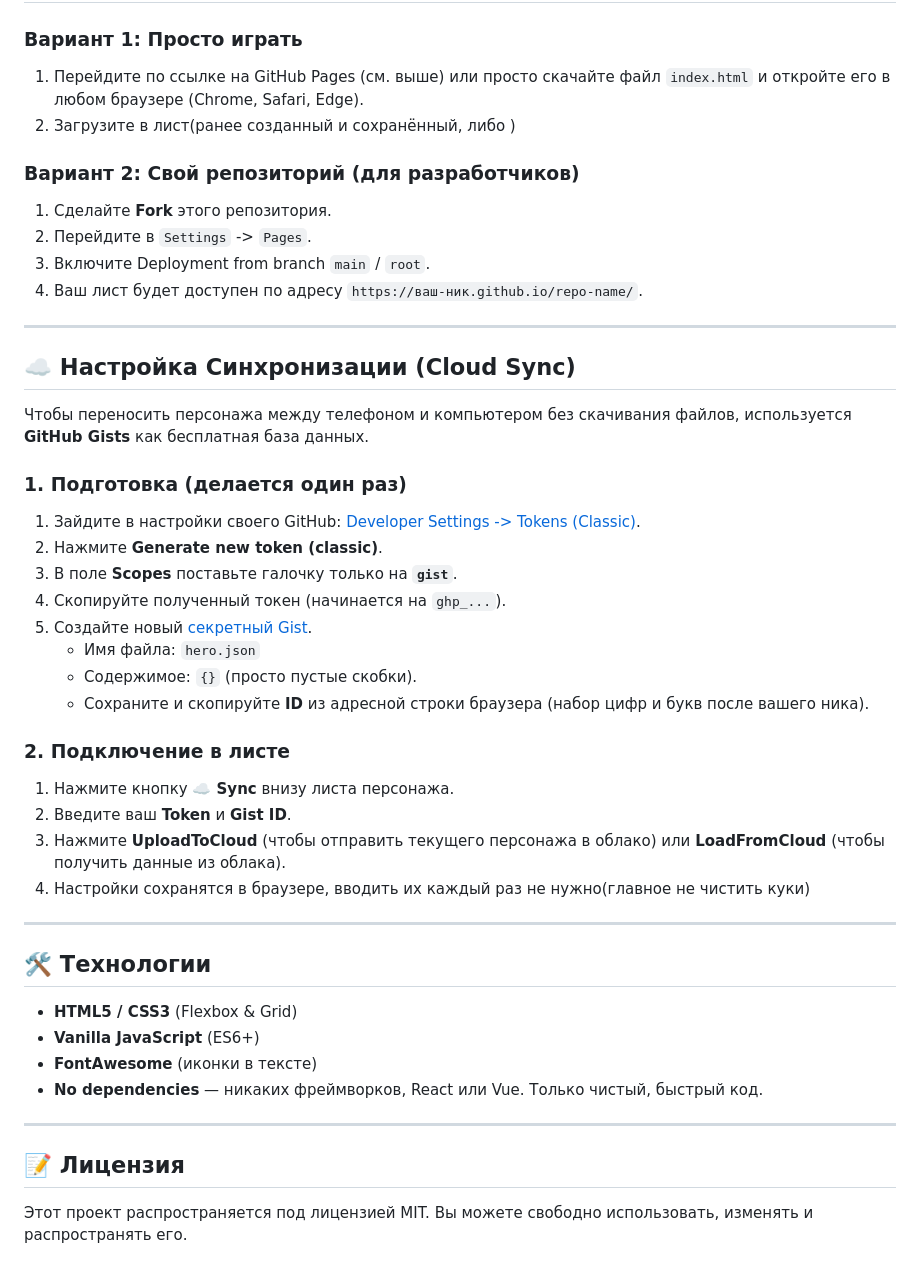
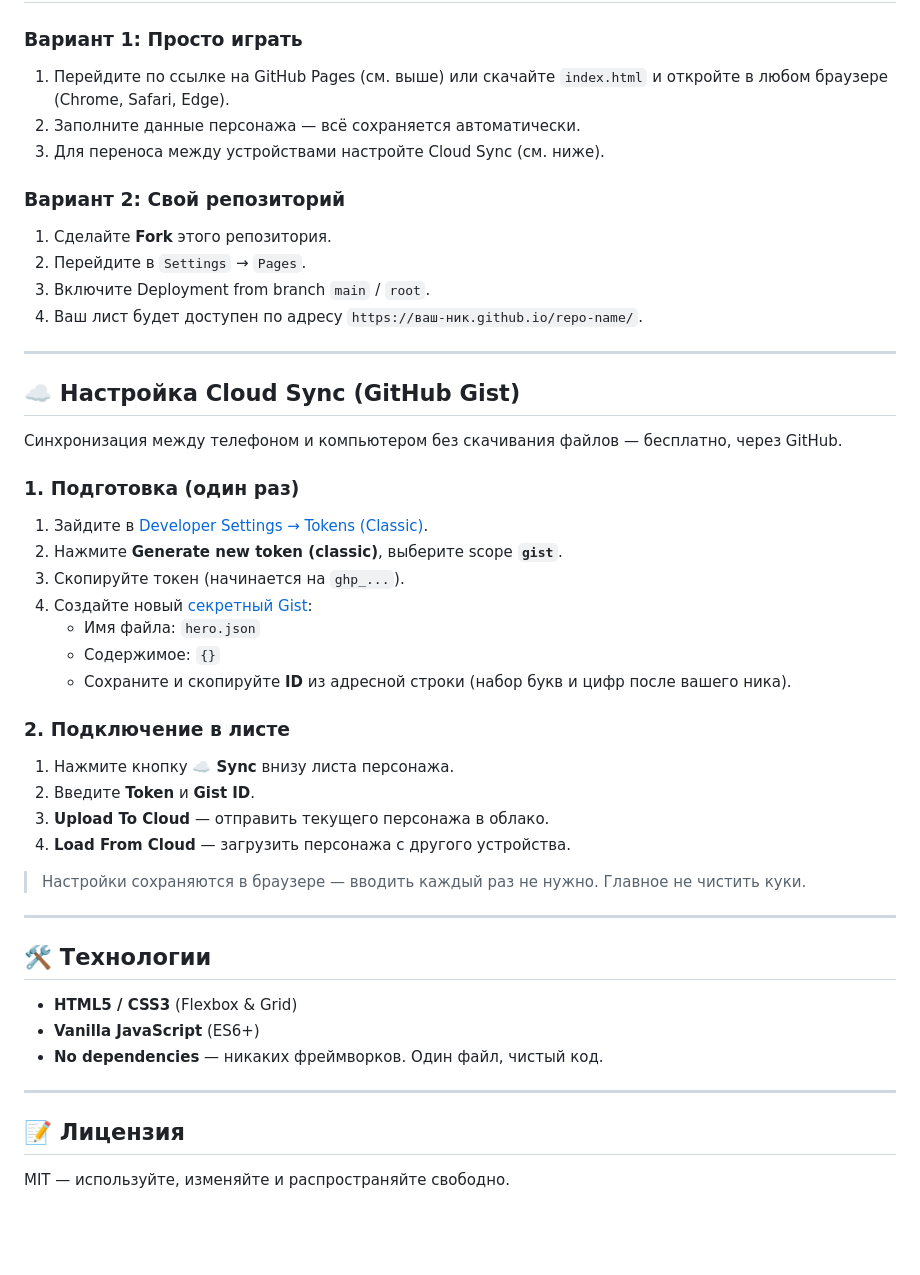
Before and after one commit to KyrRt1n/DndCharSheet, a Markdown page: README.md, the part around one of its changes. Rendered like a GitHub page; blank space fills up the shorter version.

```diff
--- a/README.md
+++ b/README.md
@@ -36,47 +69,48 @@
 
 ### Вариант 1: Просто играть
-1. Перейдите по ссылке на GitHub Pages (см. выше) или просто скачайте файл `index.html` и откройте его в любом браузере (Chrome, Safari, Edge).
-2. Загрузите в лист(ранее созданный и сохранённый, либо )
+1. Перейдите по ссылке на GitHub Pages (см. выше) или скачайте `index.html` и откройте в любом браузере (Chrome, Safari, Edge).
+2. Заполните данные персонажа — всё сохраняется автоматически.
+3. Для переноса между устройствами настройте Cloud Sync (см. ниже).
 
-### Вариант 2: Свой репозиторий (для разработчиков)
-1.  Сделайте **Fork** этого репозитория.
-2.  Перейдите в `Settings` -> `Pages`.
-3.  Включите Deployment from branch `main` / `root`.
-4.  Ваш лист будет доступен по адресу `https://ваш-ник.github.io/repo-name/`.
+### Вариант 2: Свой репозиторий
+1. Сделайте **Fork** этого репозитория.
+2. Перейдите в `Settings` → `Pages`.
+3. Включите Deployment from branch `main` / `root`.
+4. Ваш лист будет доступен по адресу `https://ваш-ник.github.io/repo-name/`.
 
 ---
 
-## ☁️ Настройка Синхронизации (Cloud Sync)
+## ☁️ Настройка Cloud Sync (GitHub Gist)
 
-Чтобы переносить персонажа между телефоном и компьютером без скачивания файлов, используется **GitHub Gists** как бесплатная база данных.
+Синхронизация между телефоном и компьютером без скачивания файлов — бесплатно, через GitHub.
 
-### 1. Подготовка (делается один раз)
-1.  Зайдите в настройки своего GitHub: [Developer Settings -> Tokens (Classic)](https://github.com/settings/tokens).
-2.  Нажмите **Generate new token (classic)**.
-3.  В поле **Scopes** поставьте галочку только на **`gist`**.
-4.  Скопируйте полученный токен (начинается на `ghp_...`).
-5.  Создайте новый [секретный Gist](https://gist.github.com/).
-    * Имя файла: `hero.json`
-    * Содержимое: `{}` (просто пустые скобки).
-    * Сохраните и скопируйте **ID** из адресной строки браузера (набор цифр и букв после вашего ника).
+### 1. Подготовка (один раз)
+1. Зайдите в [Developer Settings → Tokens (Classic)](https://github.com/settings/tokens).
+2. Нажмите **Generate new token (classic)**, выберите scope **`gist`**.
+3. Скопируйте токен (начинается на `ghp_...`).
+4. Создайте новый [секретный Gist](https://gist.github.com/):
+   - Имя файла: `hero.json`
+   - Содержимое: `{}`
+   - Сохраните и скопируйте **ID** из адресной строки (набор букв и цифр после вашего ника).
 
 ### 2. Подключение в листе
-1.  Нажмите кнопку **☁️ Sync** внизу листа персонажа.
-2.  Введите ваш **Token** и **Gist ID**.
-3.  Нажмите **UploadToCloud** (чтобы отправить текущего персонажа в облако) или **LoadFromCloud** (чтобы получить данные из облака).
-4.  Настройки сохранятся в браузере, вводить их каждый раз не нужно(главное не чистить куки)
+1. Нажмите кнопку **☁️ Sync** внизу листа персонажа.
+2. Введите **Token** и **Gist ID**.
+3. **Upload To Cloud** — отправить текущего персонажа в облако.
+4. **Load From Cloud** — загрузить персонажа с другого устройства.
+
+> Настройки сохраняются в браузере — вводить каждый раз не нужно. Главное не чистить куки.
 
 ---
 
 ## 🛠 Технологии
 
-* **HTML5 / CSS3** (Flexbox & Grid)
-* **Vanilla JavaScript** (ES6+)
-* **FontAwesome** (иконки в тексте)
-* **No dependencies** — никаких фреймворков, React или Vue. Только чистый, быстрый код.
+- **HTML5 / CSS3** (Flexbox & Grid)
+- **Vanilla JavaScript** (ES6+)
+- **No dependencies** — никаких фреймворков. Один файл, чистый код.
 
 ---
 
 ## 📝 Лицензия
 
-Этот проект распространяется под лицензией MIT. Вы можете свободно использовать, изменять и распространять его.
+MIT — используйте, изменяйте и распространяйте свободно.
```
Also changed, not shown: other parts of README.md (+45 -12 lines).
